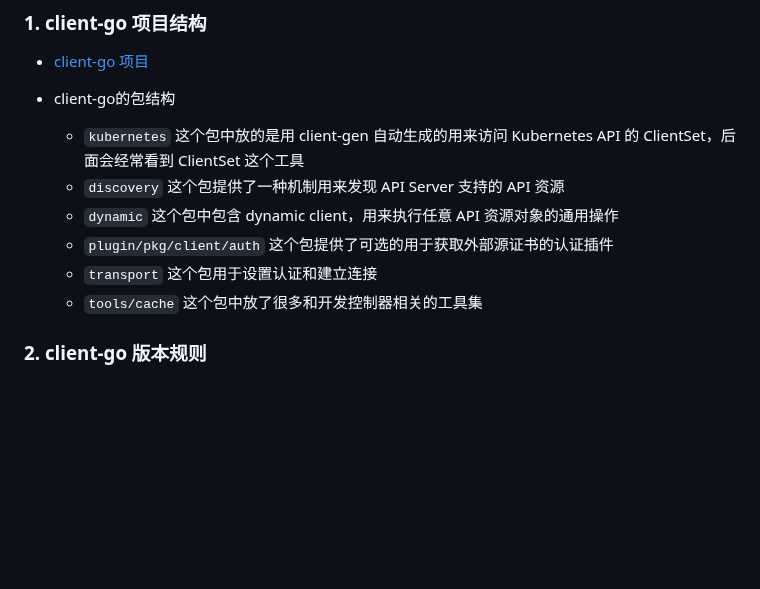
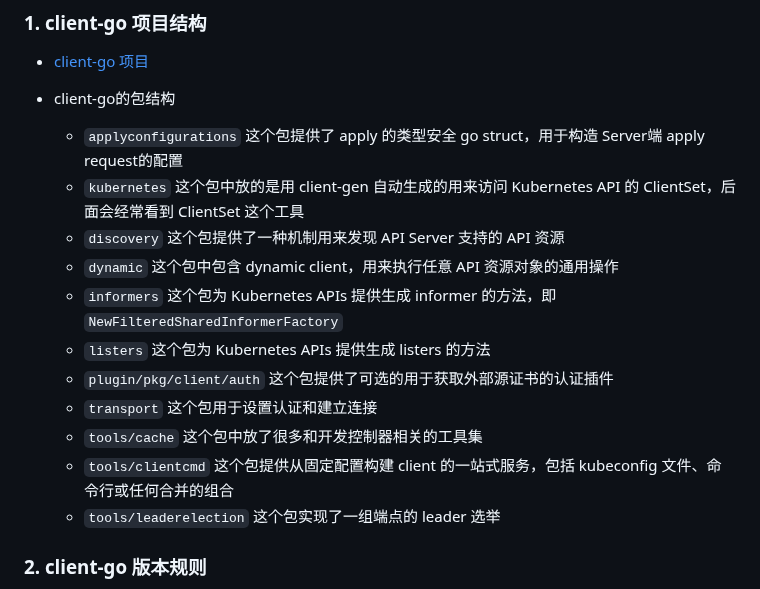
Before and after one commit to ahwhy/myCfgLib, a Markdown page: kubernetes/client-go/01-client-go项目介绍.md, the part around the change. Rendered like a GitHub page; blank space fills up the shorter version.

Commit message:
补充 client-go 项目结构

```diff
--- a/kubernetes/client-go/01-client-go项目介绍.md
+++ b/kubernetes/client-go/01-client-go项目介绍.md
@@ -7,12 +7,17 @@
 - [client-go 项目](https://github.com/kubernetes/client-go)
 
 - client-go的包结构
+  + `applyconfigurations` 这个包提供了 apply 的类型安全 go struct，用于构造 Server端 apply request的配置
   + `kubernetes` 这个包中放的是用 client-gen 自动生成的用来访问 Kubernetes API 的 ClientSet，后面会经常看到 ClientSet 这个工具
   + `discovery` 这个包提供了一种机制用来发现 API Server 支持的 API 资源
   + `dynamic` 这个包中包含 dynamic client，用来执行任意 API 资源对象的通用操作
+  + `informers` 这个包为 Kubernetes APIs 提供生成 informer 的方法，即 `NewFilteredSharedInformerFactory`
+  + `listers` 这个包为 Kubernetes APIs 提供生成 listers 的方法
   + `plugin/pkg/client/auth` 这个包提供了可选的用于获取外部源证书的认证插件
   + `transport` 这个包用于设置认证和建立连接
   + `tools/cache` 这个包中放了很多和开发控制器相关的工具集
+  + `tools/clientcmd` 这个包提供从固定配置构建 client 的一站式服务，包括 kubeconfig 文件、命令行或任何合并的组合
+  + `tools/leaderelection` 这个包实现了一组端点的 leader 选举
 
 ### 2. client-go 版本规则
 
```
